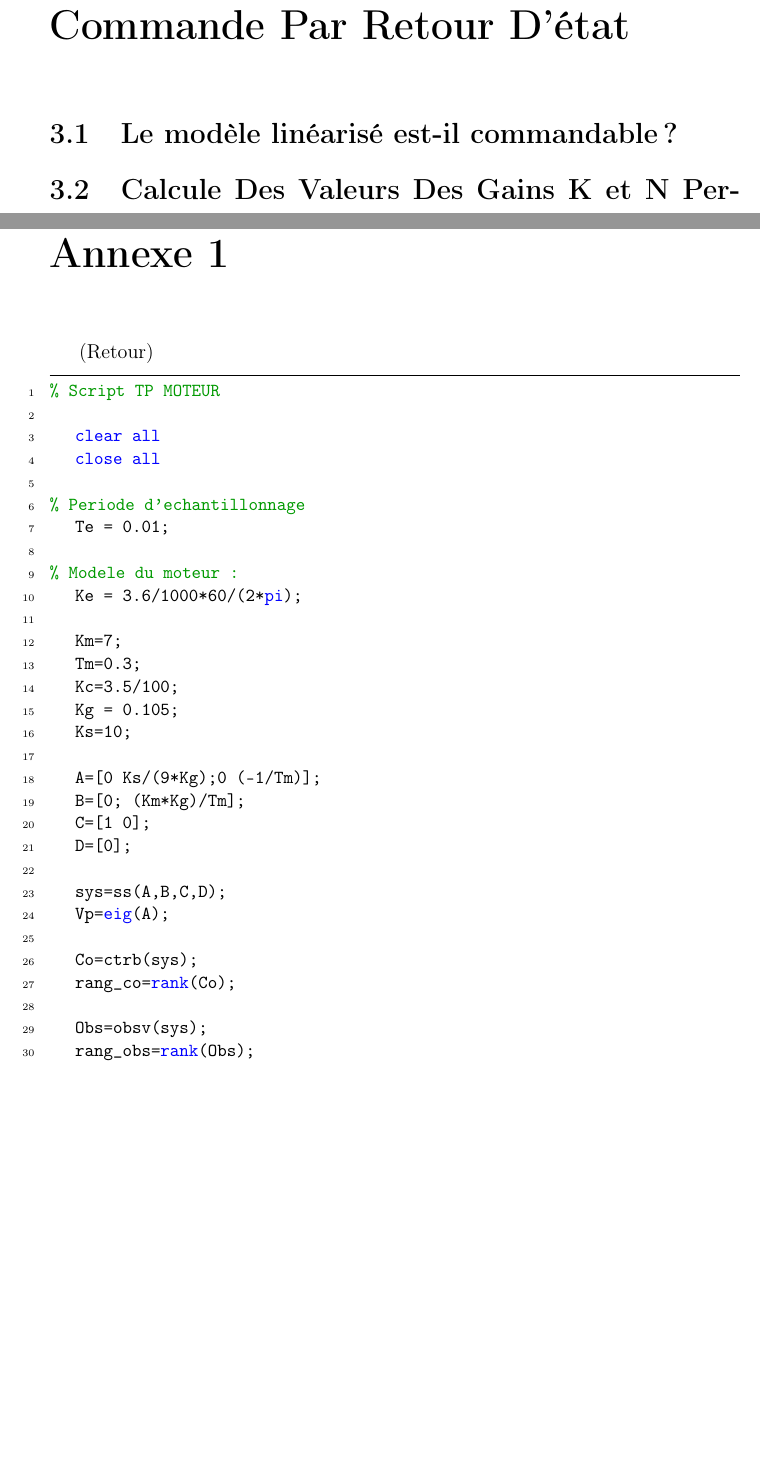
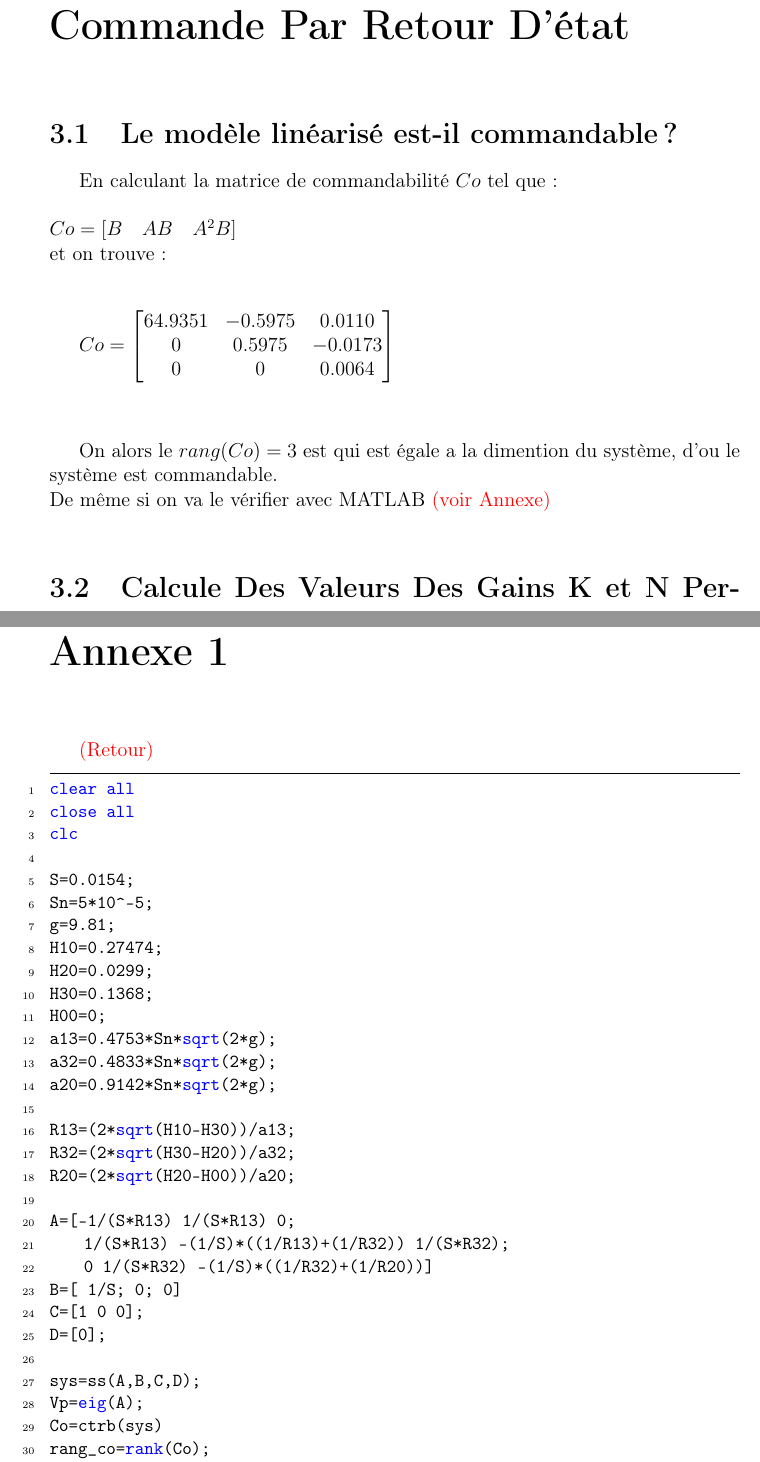
Before and after one commit to faridbouyoucef/TP3_SLI2, a LaTeX document (TP3_SLI2.tex, which reads chapitre3.tex): two parts of pages 10 and 15 of 16 before the commit and two parts of pages 10 and 15 of 15 after it, joined at a grey line, cut so that both start at the same text, the shorter picture padded with empty space. Compiled offline with pdfLaTeX.

Commit message:
chapitre 3 partie 1

```diff
--- a/TP3_SLI2.tex
+++ b/TP3_SLI2.tex
@@ -176,33 +176,33 @@
 
 
 \begin{lstlisting}
-% Script TP MOTEUR
-
 clear all
 close all
+clc
 
-% Periode d'echantillonnage
-	Te = 0.01;
+S=0.0154;
+Sn=5*10^-5;
+g=9.81;
+H10=0.27474;
+H20=0.0299;
+H30=0.1368;
+H00=0;
+a13=0.4753*Sn*sqrt(2*g);
+a32=0.4833*Sn*sqrt(2*g);
+a20=0.9142*Sn*sqrt(2*g);
 
-% Modele du moteur :
-	Ke = 3.6/1000*60/(2*pi);
+R13=(2*sqrt(H10-H30))/a13;
+R32=(2*sqrt(H30-H20))/a32;
+R20=(2*sqrt(H20-H00))/a20;
 
-	Km=7;
-	Tm=0.3;
-	Kc=3.5/100;
-	Kg = 0.105;
-	Ks=10;
-
-	A=[0 Ks/(9*Kg);0 (-1/Tm)];
-	B=[0; (Km*Kg)/Tm];
-	C=[1 0];
+A=[-1/(S*R13) 1/(S*R13) 0;
+    1/(S*R13) -(1/S)*((1/R13)+(1/R32)) 1/(S*R32);
+    0 1/(S*R32) -(1/S)*((1/R32)+(1/R20))]
+B=[ 1/S; 0; 0]
+C=[1 0 0];
 D=[0];
 
 sys=ss(A,B,C,D);
 Vp=eig(A);
-
-	Co=ctrb(sys);
+Co=ctrb(sys)
 rang_co=rank(Co);
-
-	Obs=obsv(sys);
-	rang_obs=rank(Obs);
--- a/chapitre3.tex
+++ b/chapitre3.tex
@@ -1,8 +1,18 @@
 \chapter{Analyse  Et Calcul  D’une Loi De Commande  Par Retour  D’état }
 \addcontentsline{toc}{chapter}{Analyse  Et Calcul  D’une Loi De Commande  Par Retour  D’état }
  \section{Le modèle linéarisé est-il commandable?}
+ En calculant la matrice de commandabilité $Co$ tel que : \\\\
+ $Co=[B\quad AB \quad A^{2}B]$\\
+ et on trouve :\\\\
 
+ $Co=\begin{bmatrix}
+64.9351 & -0.5975 & 0.0110 \\
+0 & 0.5975 & -0.0173 \\
+0 & 0 & 0.0064
+\end{bmatrix}$\\\\\\
 
+On alors le $rang(Co)=3$ est qui est égale a la dimention du système, d'ou le système est commandable.\\
+De même si on va le vérifier avec MATLAB  \hyperref[section1.1]{(voir Annexe)}\label{annexe1}\\
 
 
 
```
Also changed, not shown: TP3_SLI2.pdf (deleted), TP3_SLI2.tex (18 more changed lines), 5 other files. Lines whose indentation alone changed are shown as unchanged.
